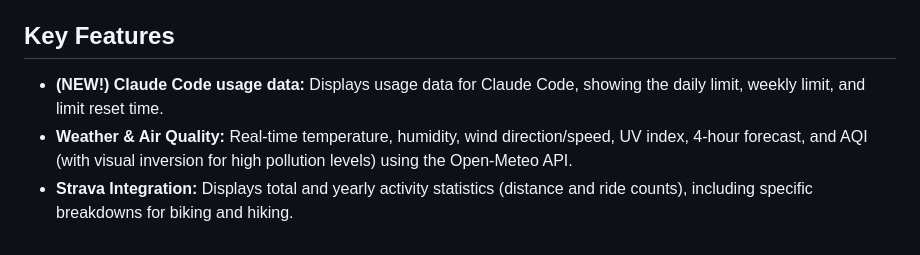
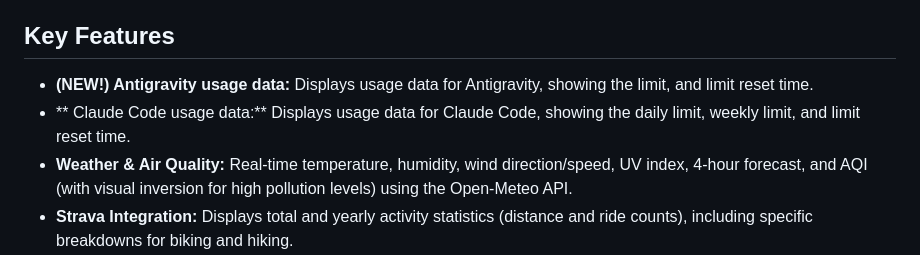
Before and after one commit to moifort/home-dashboard, a Markdown page: README.md, the part around the change. Rendered like a GitHub page.

```diff
--- a/README.md
+++ b/README.md
@@ -4,7 +4,8 @@ A fully functional E-ink dashboard running on a Raspberry Pi Zero 2W. Designed f
 
 ## Key Features
 
-* **(NEW!) Claude Code usage data:** Displays usage data for Claude Code, showing the daily limit, weekly limit, and limit reset time.
+* **(NEW!) Antigravity usage data:** Displays usage data for Antigravity, showing the limit, and limit reset time.
+* ** Claude Code usage data:** Displays usage data for Claude Code, showing the daily limit, weekly limit, and limit reset time.
 * **Weather & Air Quality:** Real-time temperature, humidity, wind direction/speed, UV index, 4-hour forecast, and AQI (with visual inversion for high pollution levels) using the Open-Meteo API.
 * **Strava Integration:** Displays total and yearly activity statistics (distance and ride counts), including specific breakdowns for biking and hiking.
 * **Bambu Lab 3D Printer:** Live monitoring of print status, completion percentage, remaining time, and current layer progress.
```
